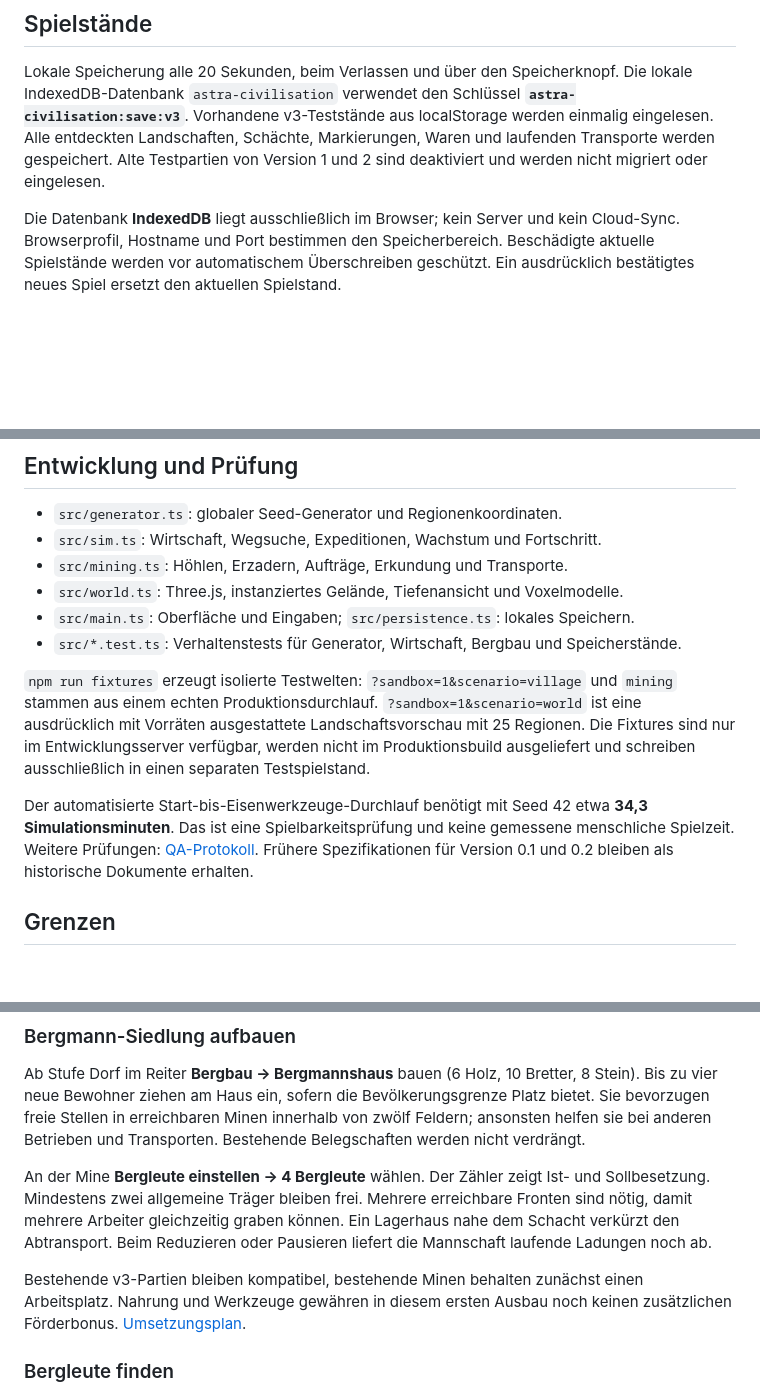
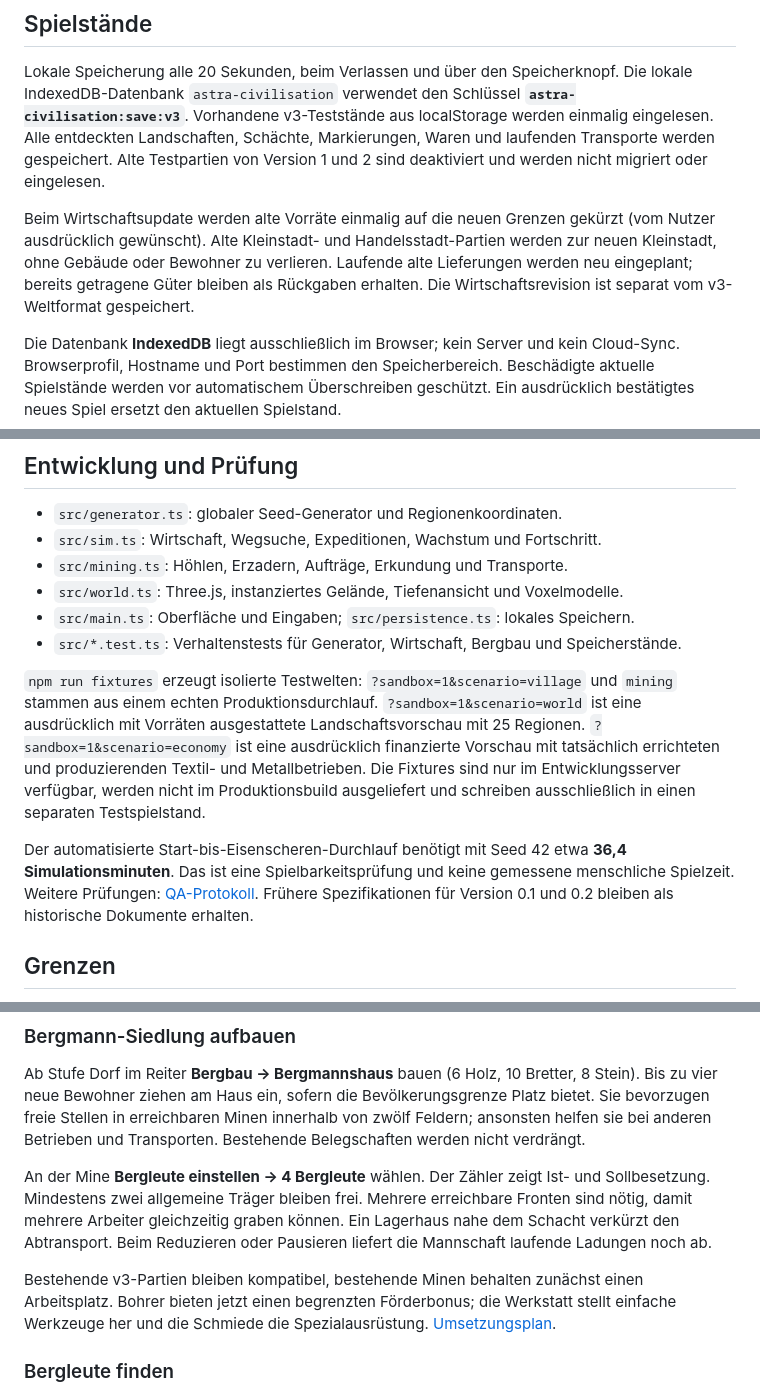
Before and after one commit to sostrowsk/Astra-Civilisation, a Markdown page: README.md, 3 parts joined by grey strips. Drawn GitHub-style; blank space fills up the shorter version.

```diff
--- a/README.md
+++ b/README.md
@@ -77,6 +99,8 @@ Bewohner liefern Baustoffe und Waren selbstständig; mindestens zwei Personen bl
 
 Lokale Speicherung alle 20 Sekunden, beim Verlassen und über den Speicherknopf. Die lokale IndexedDB-Datenbank `astra-civilisation` verwendet den Schlüssel **`astra-civilisation:save:v3`**. Vorhandene v3-Teststände aus localStorage werden einmalig eingelesen. Alle entdeckten Landschaften, Schächte, Markierungen, Waren und laufenden Transporte werden gespeichert. Alte Testpartien von Version 1 und 2 sind deaktiviert und werden nicht migriert oder eingelesen.
 
+Beim Wirtschaftsupdate werden alte Vorräte einmalig auf die neuen Grenzen gekürzt (vom Nutzer ausdrücklich gewünscht). Alte Kleinstadt- und Handelsstadt-Partien werden zur neuen Kleinstadt, ohne Gebäude oder Bewohner zu verlieren. Laufende alte Lieferungen werden neu eingeplant; bereits getragene Güter bleiben als Rückgaben erhalten. Die Wirtschaftsrevision ist separat vom v3-Weltformat gespeichert.
+
 Die Datenbank **IndexedDB** liegt ausschließlich im Browser; kein Server und kein Cloud-Sync. Browserprofil, Hostname und Port bestimmen den Speicherbereich. Beschädigte aktuelle Spielstände werden vor automatischem Überschreiben geschützt. Ein ausdrücklich bestätigtes neues Spiel ersetzt den aktuellen Spielstand.
 
 ## Entwicklung und Prüfung
@@ -88,9 +112,9 @@ Die Datenbank **IndexedDB** liegt ausschließlich im Browser; kein Server und ke
 - `src/main.ts`: Oberfläche und Eingaben; `src/persistence.ts`: lokales Speichern.
 - `src/*.test.ts`: Verhaltenstests für Generator, Wirtschaft, Bergbau und Speicherstände.
 
-`npm run fixtures` erzeugt isolierte Testwelten: `?sandbox=1&scenario=village` und `mining` stammen aus einem echten Produktionsdurchlauf. `?sandbox=1&scenario=world` ist eine ausdrücklich mit Vorräten ausgestattete Landschaftsvorschau mit 25 Regionen. Die Fixtures sind nur im Entwicklungsserver verfügbar, werden nicht im Produktionsbuild ausgeliefert und schreiben ausschließlich in einen separaten Testspielstand.
+`npm run fixtures` erzeugt isolierte Testwelten: `?sandbox=1&scenario=village` und `mining` stammen aus einem echten Produktionsdurchlauf. `?sandbox=1&scenario=world` ist eine ausdrücklich mit Vorräten ausgestattete Landschaftsvorschau mit 25 Regionen. `?sandbox=1&scenario=economy` ist eine ausdrücklich finanzierte Vorschau mit tatsächlich errichteten und produzierenden Textil- und Metallbetrieben. Die Fixtures sind nur im Entwicklungsserver verfügbar, werden nicht im Produktionsbuild ausgeliefert und schreiben ausschließlich in einen separaten Testspielstand.
 
-Der automatisierte Start-bis-Eisenwerkzeuge-Durchlauf benötigt mit Seed 42 etwa **34,3 Simulationsminuten**. Das ist eine Spielbarkeitsprüfung und keine gemessene menschliche Spielzeit. Weitere Prüfungen: [QA-Protokoll](docs/QA.md). Frühere Spezifikationen für Version 0.1 und 0.2 bleiben als historische Dokumente erhalten.
+Der automatisierte Start-bis-Eisenscheren-Durchlauf benötigt mit Seed 42 etwa **36,4 Simulationsminuten**. Das ist eine Spielbarkeitsprüfung und keine gemessene menschliche Spielzeit. Weitere Prüfungen: [QA-Protokoll](docs/QA.md). Frühere Spezifikationen für Version 0.1 und 0.2 bleiben als historische Dokumente erhalten.
 
 ## Grenzen
 
@@ -104,7 +128,7 @@ Ab Stufe Dorf im Reiter **Bergbau → Bergmannshaus** bauen (6 Holz, 10 Bretter,
 
 An der Mine **Bergleute einstellen → 4 Bergleute** wählen. Der Zähler zeigt Ist- und Sollbesetzung. Mindestens zwei allgemeine Träger bleiben frei. Mehrere erreichbare Fronten sind nötig, damit mehrere Arbeiter gleichzeitig graben können. Ein Lagerhaus nahe dem Schacht verkürzt den Abtransport. Beim Reduzieren oder Pausieren liefert die Mannschaft laufende Ladungen noch ab.
 
-Bestehende v3-Partien bleiben kompatibel, bestehende Minen behalten zunächst einen Arbeitsplatz. Nahrung und Werkzeuge gewähren in diesem ersten Ausbau noch keinen zusätzlichen Förderbonus. [Umsetzungsplan](docs/MINING-SETTLEMENT-PLAN.md).
+Bestehende v3-Partien bleiben kompatibel, bestehende Minen behalten zunächst einen Arbeitsplatz. Bohrer bieten jetzt einen begrenzten Förderbonus; die Werkstatt stellt einfache Werkzeuge her und die Schmiede die Spezialausrüstung. [Umsetzungsplan](docs/MINING-SETTLEMENT-PLAN.md).
 
 ### Bergleute finden
 
```
Also changed, not shown: other parts of README.md (+26 -4 lines), docs/ECONOMY-PLAN.md (added, +13 -0 lines), docs/QA.md (+10 -0 lines), docs/economy-dashboard-preview.png (added), 12 other files.
